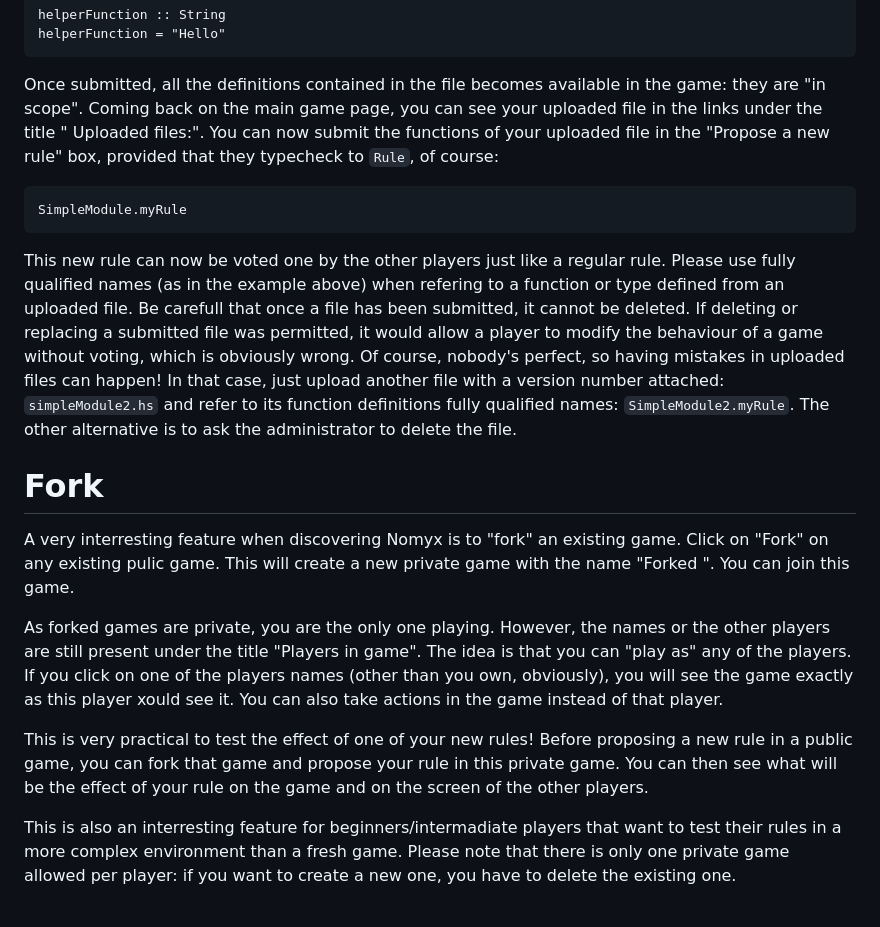
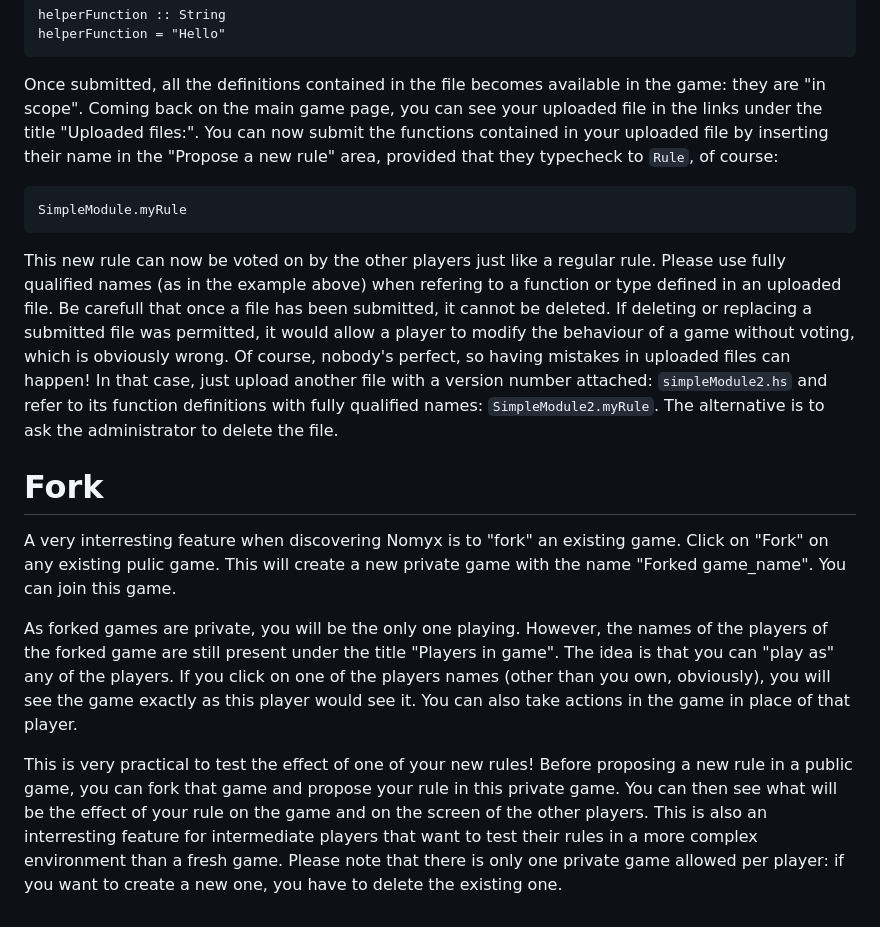
Before and after one commit to cdupont/CorentinDupont-WebPage, a Markdown page: blog/posts/2014-09-23-first-Nomyx-tutorial.md, the part around the change printed below. GitHub-like rendering.

```diff
--- a/blog/posts/2014-09-23-first-Nomyx-tutorial.md
+++ b/blog/posts/2014-09-23-first-Nomyx-tutorial.md
@@ -117,37 +119,35 @@ Let's upload this file `SimpleModule.hs` for example:
 
 
 Once submitted, all the definitions contained in the file becomes available in the game: they are "in scope".
-Coming back on the main game page, you can see your uploaded file in the links under the title "
-Uploaded files:".
-You can now submit the functions of your uploaded file in the "Propose a new rule" box, provided that they typecheck to `Rule`, of course:
+Coming back on the main game page, you can see your uploaded file in the links under the title "Uploaded files:".
+You can now submit the functions contained in your uploaded file by inserting their name in the "Propose a new rule" area, provided that they typecheck to `Rule`, of course:
 
     SimpleModule.myRule
 
-This new rule can now be voted one by the other players just like a regular rule.
-Please use fully qualified names (as in the example above) when refering to a function or type defined from an uploaded file.
+This new rule can now be voted on by the other players just like a regular rule.
+Please use fully qualified names (as in the example above) when refering to a function or type defined in an uploaded file.
 Be carefull that once a file has been submitted, it cannot be deleted.
 If deleting or replacing a submitted file was permitted, it would allow a player to modify the behaviour of a game without voting, which is obviously wrong.
 Of course, nobody's perfect, so having mistakes in uploaded files can happen!
-In that case, just upload another file with a version number attached: `simpleModule2.hs` and refer to its function definitions fully qualified names: `SimpleModule2.myRule`.
-The other alternative is to ask the administrator to delete the file.
+In that case, just upload another file with a version number attached: `simpleModule2.hs` and refer to its function definitions with fully qualified names: `SimpleModule2.myRule`.
+The alternative is to ask the administrator to delete the file.
 
 
 # Fork
 
 A very interresting feature when discovering Nomyx is to "fork" an existing game.
 Click on "Fork" on any existing pulic game.
-This will create a new private game with the name "Forked <game name>".
+This will create a new private game with the name "Forked game_name".
 You can join this game.
 
-As forked games are private, you are the only one playing.
-However, the names or the other players are still present under the title "Players in game".
+As forked games are private, you will be the only one playing.
+However, the names of the players of the forked game are still present under the title "Players in game".
 The idea is that you can "play as" any of the players.
-If you click on one of the players names (other than you own, obviously), you will see the game exactly as this player xould see it.
-You can also take actions in the game instead of that player.
+If you click on one of the players names (other than you own, obviously), you will see the game exactly as this player would see it.
+You can also take actions in the game in place of that player.
 
 This is very practical to test the effect of one of your new rules!
 Before proposing a new rule in a public game, you can fork that game and propose your rule in this private game.
 You can then see what will be the effect of your rule on the game and on the screen of the other players.
-
-This is also an interresting feature for beginners/intermadiate players that want to test their rules in a more complex environment than a fresh game.
+This is also an interresting feature for intermediate players that want to test their rules in a more complex environment than a fresh game.
 Please note that there is only one private game allowed per player: if you want to create a new one, you have to delete the existing one.
```
Also changed, not shown: other parts of blog/posts/2014-09-23-first-Nomyx-tutorial.md (+28 -26 lines), blog/posts/2014-09-23-Nomyx-Language.md (+5 -6 lines), images/GUI1.png (added), images/GUI2.png (added).
